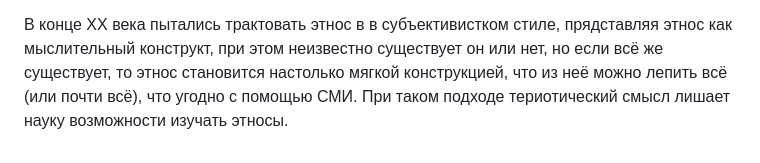
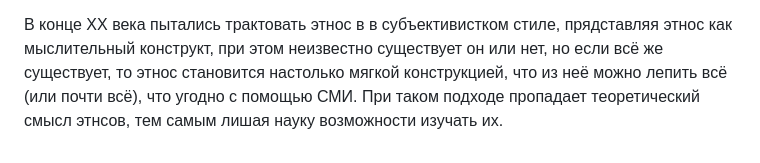
Before and after one commit to dragondangun/Etnology-basics, a Markdown page: Abstract.md, the part around the change. Drawn GitHub-style.

Commit message:
Clarification

```diff
--- a/Abstract.md
+++ b/Abstract.md
@@ -229,5 +229,5 @@
 неизвестно существует он или нет, но если всё же существует, то
 этнос становится настолько мягкой конструкцией, что из неё можно
 лепить всё (или почти всё), что угодно с помощью СМИ. При таком
-подходе териотический смысл лишает науку возможности изучать
-этносы.
+подходе пропадает теоретический смысл этнсов, тем самым лишая
+науку возможности изучать их.
```
